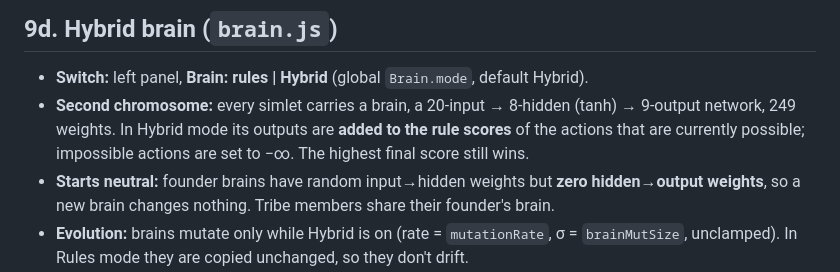
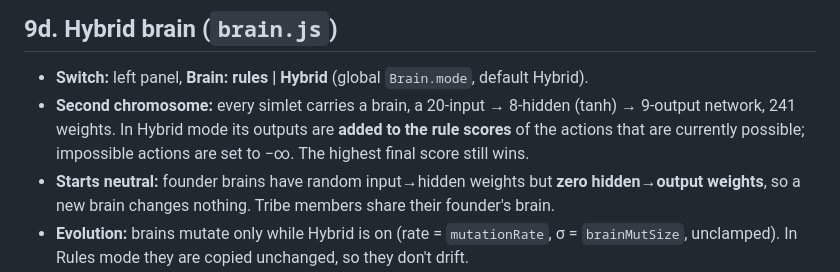
Before and after one commit to joep959/Simlets, a Markdown page: DESIGN.md, the part around the change. Drawn GitHub-style.

Commit message:
Docs: correct brain weight count
Co-Authored-By: Claude Opus 5.5 (1M context) <noreply@anthropic.com>

```diff
--- a/DESIGN.md
+++ b/DESIGN.md
@@ -149,7 +149,7 @@ NEAT-style clustering:
 ## 9d. Hybrid brain (`brain.js`)
 
 - **Switch:** left panel, **Brain: rules | Hybrid** (global `Brain.mode`, default Hybrid).
-- **Second chromosome:** every simlet carries a brain, a 20-input → 8-hidden (tanh) → 9-output network, 249 weights. In Hybrid mode its outputs are **added to the rule scores** of the actions that are currently possible; impossible actions are set to −∞. The highest final score still wins.
+- **Second chromosome:** every simlet carries a brain, a 20-input → 8-hidden (tanh) → 9-output network, 241 weights. In Hybrid mode its outputs are **added to the rule scores** of the actions that are currently possible; impossible actions are set to −∞. The highest final score still wins.
 - **Starts neutral:** founder brains have random input→hidden weights but **zero hidden→output weights**, so a new brain changes nothing. Tribe members share their founder's brain.
 - **Evolution:** brains mutate only while Hybrid is on (rate = `mutationRate`, σ = `brainMutSize`, unclamped). In Rules mode they are copied unchanged, so they don't drift.
   - **Crossover by whole hidden neuron:** each neuron's input and output weights come from one parent. This avoids splicing two unrelated feature detectors together (the "competing conventions" problem).
```
